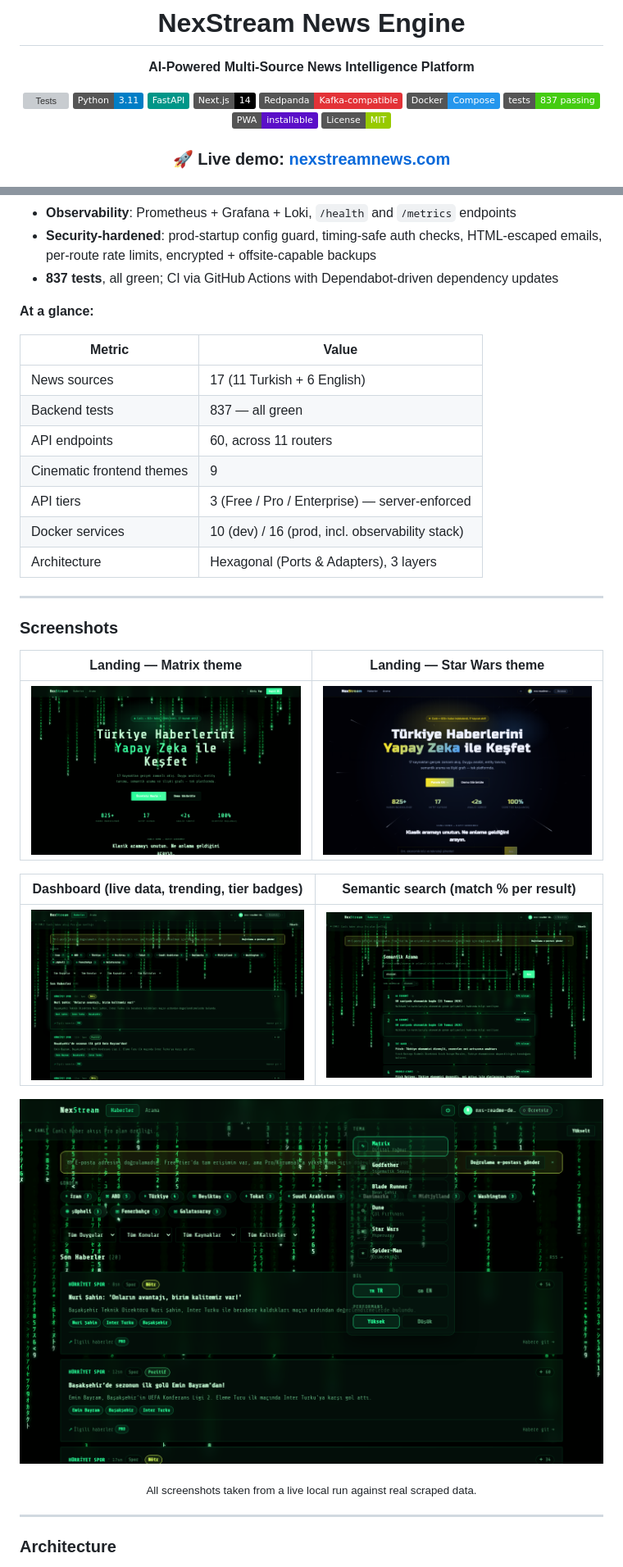
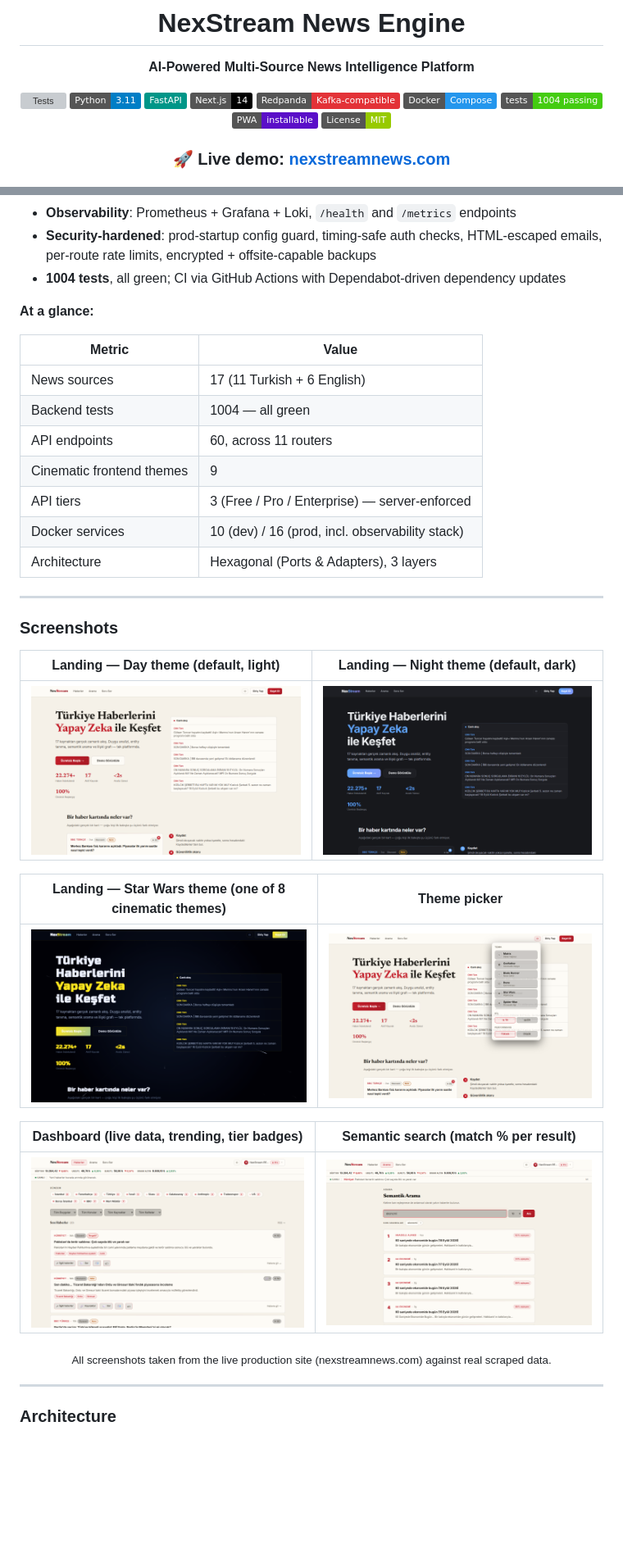
Before and after one commit to MaviMakumba/NexStream-News-Engine, a Markdown page: README.md, 2 parts joined by grey strips. Shown: that part at 82% size. Rendered like a GitHub page; pictures changed too: docs/screenshots/dashboard.png, docs/screenshots/landing-night-theme.png (added), docs/screenshots/landing-starwars-theme.png; badges without logos; blank space fills up the shorter version; grey boxes are pictures that could not be loaded.

```diff
--- a/README.md
+++ b/README.md
@@ -10,7 +10,7 @@
 ![Next.js](https://img.shields.io/badge/Next.js-14-000000?logo=nextdotjs)
 ![Redpanda](https://img.shields.io/badge/Redpanda-Kafka--compatible-E33237)
 ![Docker](https://img.shields.io/badge/Docker-Compose-2496ED?logo=docker)
-![Tests](https://img.shields.io/badge/tests-837_passing-brightgreen)
+![Tests](https://img.shields.io/badge/tests-1004_passing-brightgreen)
 ![PWA](https://img.shields.io/badge/PWA-installable-5A0FC8?logo=pwa)
 ![License](https://img.shields.io/badge/License-MIT-green)
 
@@ -52,14 +52,14 @@ What started as a course project on enterprise architecture has grown into a pro
 - **Event-driven** via Redpanda (Kafka-compatible, ARM-friendly); **fully containerized** with Docker Compose
 - **Observability**: Prometheus + Grafana + Loki, `/health` and `/metrics` endpoints
 - **Security-hardened**: prod-startup config guard, timing-safe auth checks, HTML-escaped emails, per-route rate limits, encrypted + offsite-capable backups
-- **837 tests**, all green; CI via GitHub Actions with Dependabot-driven dependency updates
+- **1004 tests**, all green; CI via GitHub Actions with Dependabot-driven dependency updates
 
 **At a glance:**
 
 | Metric | Value |
 |--------|-------|
 | News sources | 17 (11 Turkish + 6 English) |
-| Backend tests | 837 — all green |
+| Backend tests | 1004 — all green |
 | API endpoints | 60, across 11 routers |
 | Cinematic frontend themes | 9 |
 | API tiers | 3 (Free / Pro / Enterprise) — server-enforced |
@@ -70,16 +70,19 @@ What started as a course project on enterprise architecture has grown into a pro
 
 ### Screenshots
 
-| Landing — Matrix theme | Landing — Star Wars theme |
+| Landing — Day theme (default, light) | Landing — Night theme (default, dark) |
 |---|---|
-| ![Landing page in the Matrix theme](docs/screenshots/landing.png) | ![Landing page in the Star Wars theme](docs/screenshots/landing-starwars-theme.png) |
+| ![Landing page in the Day theme](docs/screenshots/landing.png) | ![Landing page in the Night theme](docs/screenshots/landing-night-theme.png) |
+
+| Landing — Star Wars theme (one of 8 cinematic themes) | Theme picker |
+|---|---|
+| ![Landing page in the Star Wars theme](docs/screenshots/landing-starwars-theme.png) | ![Theme picker showing the cinematic themes](docs/screenshots/theme-picker.png) |
 
 | Dashboard (live data, trending, tier badges) | Semantic search (match % per result) |
 |---|---|
 | ![Dashboard with trending topics and news feed](docs/screenshots/dashboard.png) | ![Semantic search results with match percentages](docs/screenshots/search.png) |
 
-![Theme picker showing the 9 cinematic themes](docs/screenshots/theme-picker.png)
-<p align="center"><sub>All screenshots taken from a live local run against real scraped data.</sub></p>
+<p align="center"><sub>All screenshots taken from the live production site (nexstreamnews.com) against real scraped data.</sub></p>
 
 ---
 
```
Also changed, not shown: other parts of README.md (+19 -16 lines), CLAUDE.md (+42 -8 lines), 4 other files.
